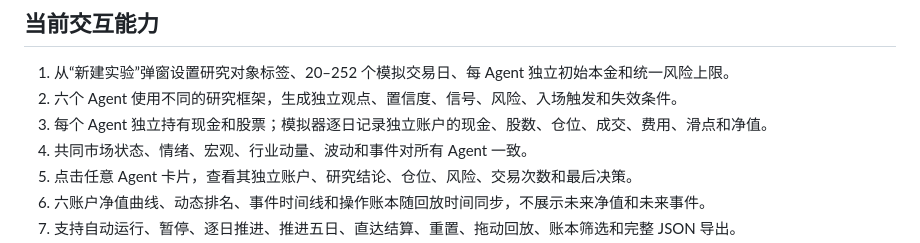
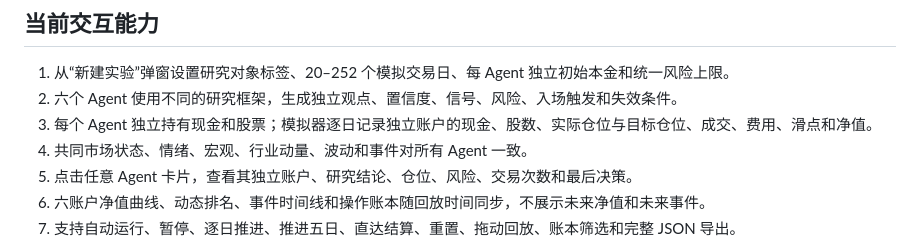
Before and after one commit to jinngimk-lang/wendnag, a Markdown page: 11-ai-arena/experience-v3/README.md, the part around the change. Drawn GitHub-style.

Commit message:
docs(ai-arena): clarify actual and target portfolio weights

```diff
--- a/11-ai-arena/experience-v3/README.md
+++ b/11-ai-arena/experience-v3/README.md
@@ -28,7 +28,7 @@ Finance Arena 已从“六派系围绕中央资金池的竞技场”重构为 **
 
 1. 从“新建实验”弹窗设置研究对象标签、20–252 个模拟交易日、每 Agent 独立初始本金和统一风险上限。
 2. 六个 Agent 使用不同的研究框架，生成独立观点、置信度、信号、风险、入场触发和失效条件。
-3. 每个 Agent 独立持有现金和股票；模拟器逐日记录独立账户的现金、股数、仓位、成交、费用、滑点和净值。
+3. 每个 Agent 独立持有现金和股票；模拟器逐日记录独立账户的现金、股数、实际仓位与目标仓位、成交、费用、滑点和净值。
 4. 共同市场状态、情绪、宏观、行业动量、波动和事件对所有 Agent 一致。
 5. 点击任意 Agent 卡片，查看其独立账户、研究结论、仓位、风险、交易次数和最后决策。
 6. 六账户净值曲线、动态排名、事件时间线和操作账本随回放时间同步，不展示未来净值和未来事件。
```
